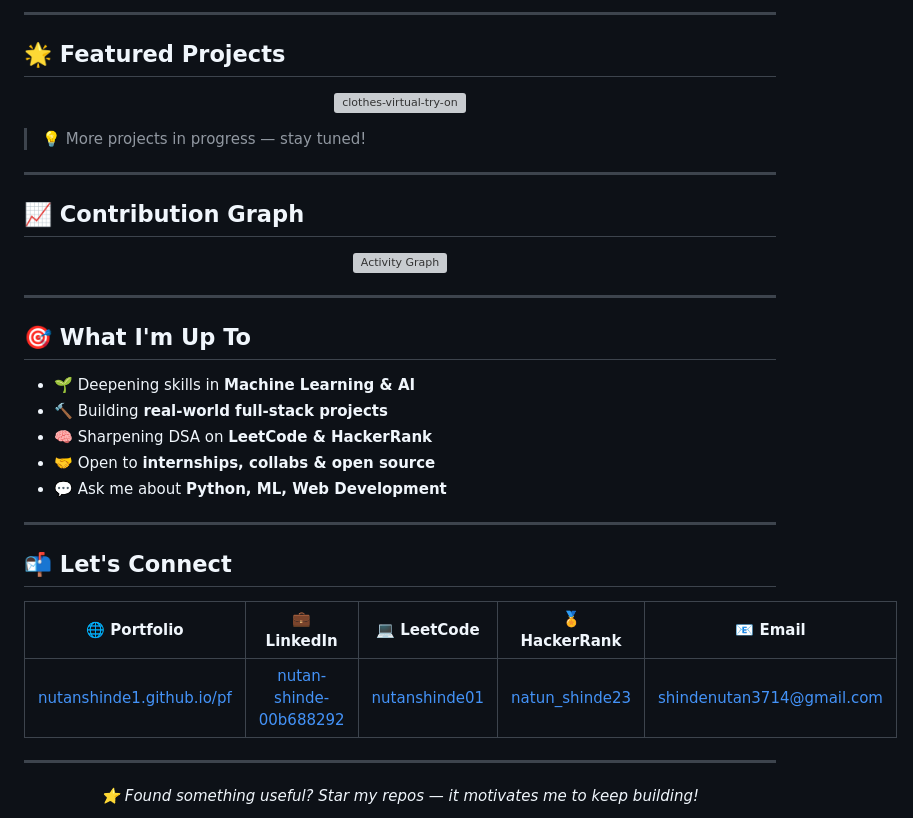
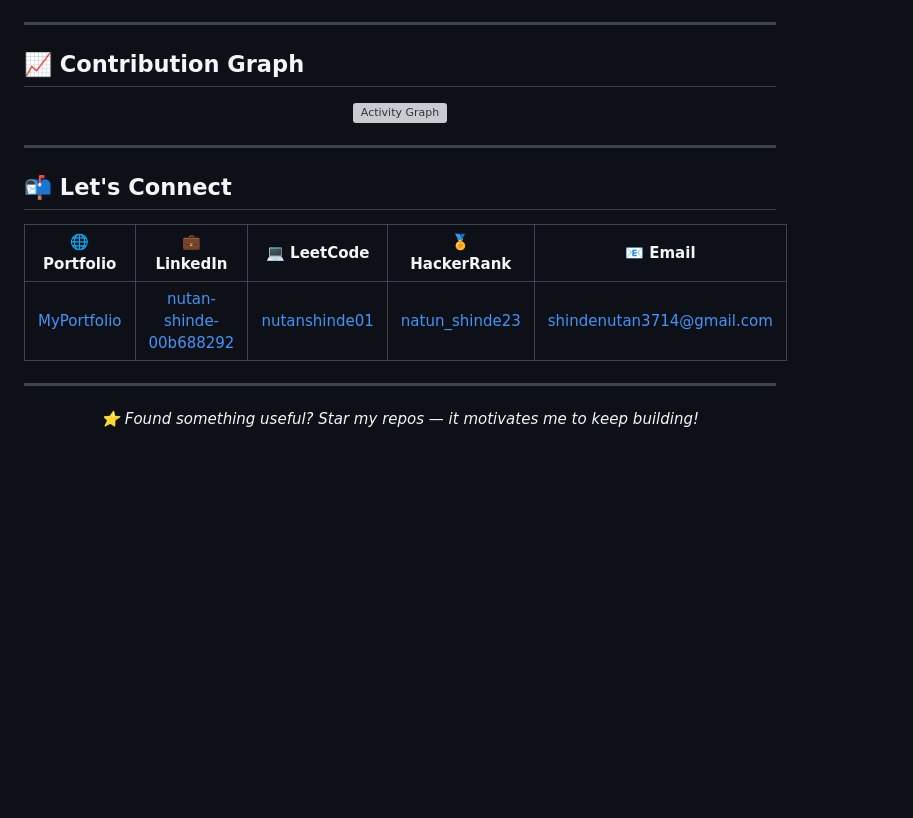
Before and after one commit to nutanshinde1/nutanshinde1, a Markdown page: README.md, the part around one of its changes. GitHub-like rendering; blank space fills up the shorter version; grey boxes are pictures that could not be loaded.

```diff
--- a/README.md
+++ b/README.md
@@ -99,17 +142,5 @@ me.say_hi()
 
 </div>
-
----
-
-## 🌟 Featured Projects
-
-<div align="center">
-
-[![clothes-virtual-try-on](https://github-readme-stats.vercel.app/api/pin/?username=nutanshinde1&repo=clothes-virtual-try-on-main&theme=midnight-purple&hide_border=true&bg_color=0D1117)](https://github.com/nutanshinde1/clothes-virtual-try-on-main)
-
-</div>
-
-> 💡 More projects in progress — stay tuned!
 
 ---
 
@@ -123,23 +154,13 @@ me.say_hi()
 
 ---
 
-## 🎯 What I'm Up To
-
-- 🌱 Deepening skills in **Machine Learning & AI**
-- 🔨 Building **real-world full-stack projects**
-- 🧠 Sharpening DSA on **LeetCode & HackerRank**
-- 🤝 Open to **internships, collabs & open source**
-- 💬 Ask me about **Python, ML, Web Development**
-
----
-
 ## 📬 Let's Connect
 
 <div align="center">
 
 | 🌐 Portfolio | 💼 LinkedIn | 💻 LeetCode | 🏅 HackerRank | 📧 Email |
 |:---:|:---:|:---:|:---:|:---:|
-| [nutanshinde1.github.io/pf](https://nutanshinde1.github.io/pf/) | [nutan-shinde-00b688292](https://www.linkedin.com/in/nutan-shinde-00b688292/) | [nutanshinde01](https://leetcode.com/u/nutanshinde01/) | [natun_shinde23](https://www.hackerrank.com/profile/natun_shinde23) | [shindenutan3714@gmail.com](mailto:shindenutan3714@gmail.com) |
+| [MyPortfolio](https://nutanshinde1.github.io/MyPortfolio/) | [nutan-shinde-00b688292](https://www.linkedin.com/in/nutan-shinde-00b688292/) | [nutanshinde01](https://leetcode.com/u/nutanshinde01/) | [natun_shinde23](https://www.hackerrank.com/profile/natun_shinde23) | [shindenutan3714@gmail.com](mailto:shindenutan3714@gmail.com) |
 
 </div>
 
```
Also changed, not shown: other parts of README.md (+73 -30 lines).
